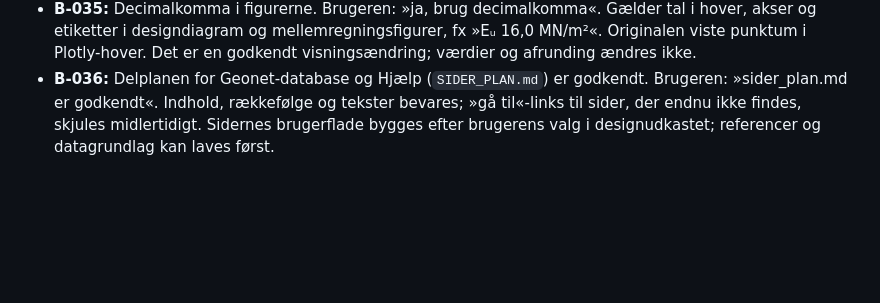
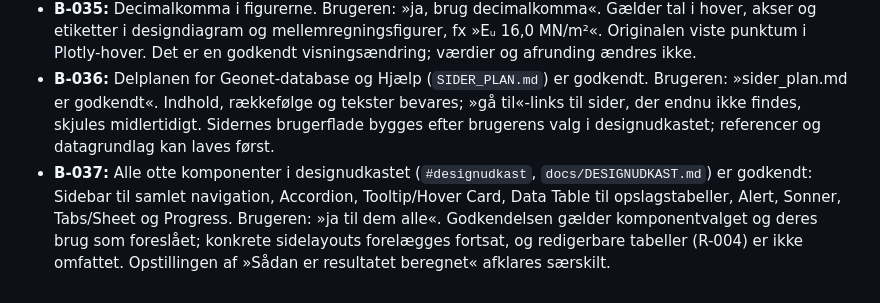
Before and after one commit to 1982Strand/msl-dimensionering, a Markdown page: docs/BESLUTNINGER.md, the part around the change. GitHub-like rendering; blank space fills up the shorter version.

Commit message:
docs: registrer godkendelse af shadcn-komponenterne (B-037)
Co-Authored-By: Claude Opus 5.5 <noreply@anthropic.com>

```diff
--- a/docs/BESLUTNINGER.md
+++ b/docs/BESLUTNINGER.md
@@ -112,3 +112,4 @@ Beslutning B-025 følger brugerens besked i denne chat. B-026–028 registreres
 - **B-034:** Figurstil »variant 4« er godkendt for M5 og M1. Brugeren: »jeg vil gerne gå med variant 4« med justeringerne »en prik på den kurve man er på« i stedet for en fælles aflæsningslinje og »beholde selve boksen med signaturforklaringer, som i variant 1«; endeligt svar: »det er godkendt«. Figurerne tegnes som selvstændig SVG i temaets stil (reference: `C:\Users\dst\Documents\MSL-rapportdemo\figurer\src\`). Kategorifarver 1 lag `#2a78d6`, 2 lag `#eb6834`, indtastet `#4a3aa7`; ustabiliseret neutral `#263a32`; prikkede optimale kurver; bånd som 10 % vask. Hover markerer nærmeste datapunkt på den aktive kurve, resultatpunkter har forrang, og tastaturbetjening findes. Signaturforklaringen er en boks øverst til højre i plotområdet. SVG'ens skrift har Carlito som reserve til PDF. Samme SVG bruges på skærm og i PDF. Dette afløser B-031's Plotly-visning; M5's datagrundlag (`byg_designdiagram` og dens referencekontrol) er uændret.
 - **B-035:** Decimalkomma i figurerne. Brugeren: »ja, brug decimalkomma«. Gælder tal i hover, akser og etiketter i designdiagram og mellemregningsfigurer, fx »Eᵤ 16,0 MN/m²«. Originalen viste punktum i Plotly-hover. Det er en godkendt visningsændring; værdier og afrunding ændres ikke.
 - **B-036:** Delplanen for Geonet-database og Hjælp (`SIDER_PLAN.md`) er godkendt. Brugeren: »sider_plan.md er godkendt«. Indhold, rækkefølge og tekster bevares; »gå til«-links til sider, der endnu ikke findes, skjules midlertidigt. Sidernes brugerflade bygges efter brugerens valg i designudkastet; referencer og datagrundlag kan laves først.
+- **B-037:** Alle otte komponenter i designudkastet (`#designudkast`, `docs/DESIGNUDKAST.md`) er godkendt: Sidebar til samlet navigation, Accordion, Tooltip/Hover Card, Data Table til opslagstabeller, Alert, Sonner, Tabs/Sheet og Progress. Brugeren: »ja til dem alle«. Godkendelsen gælder komponentvalget og deres brug som foreslået; konkrete sidelayouts forelægges fortsat, og redigerbare tabeller (R-004) er ikke omfattet. Opstillingen af »Sådan er resultatet beregnet« afklares særskilt.
```
